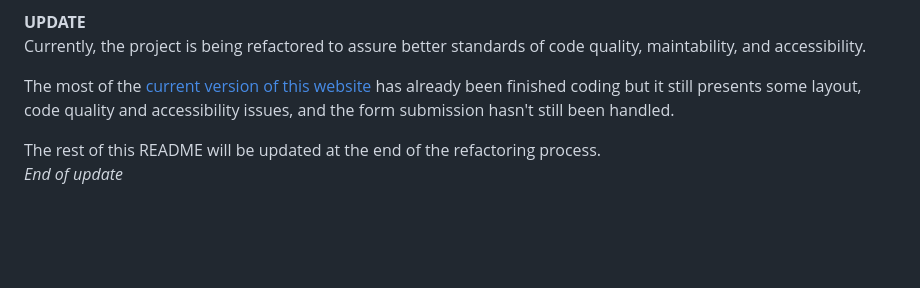
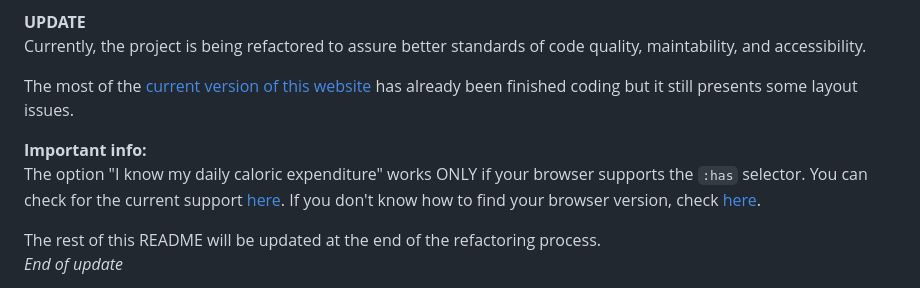
Before and after one commit to Kepmon/Caloric_calculator, a Markdown page: README.md, the part around the change. Rendered like a GitHub page; blank space fills up the shorter version.

```diff
--- a/README.md
+++ b/README.md
@@ -3,7 +3,10 @@
 **UPDATE**
 Currently, the project is being refactored to assure better standards of code quality, maintability, and accessibility.
 
-The most of the [current version of this website](https://clever-naiad-d0b904.netlify.app/) has already been finished coding but it still presents some layout, code quality and accessibility issues, and the form submission hasn't still been handled.
+The most of the [current version of this website](https://clever-naiad-d0b904.netlify.app/) has already been finished coding but it still presents some layout issues.
+
+**Important info:**
+The option "I know my daily caloric expenditure" works ONLY if your browser supports the `:has` selector. You can check for the current support [here](https://caniuse.com/?search=%3Ahas). If you don't know how to find your browser version, check [here](https://www.wikihow.com/Find-Your-Browser-Type-and-Version).
 
 The rest of this README will be updated at the end of the refactoring process.
 *End of update*
```
